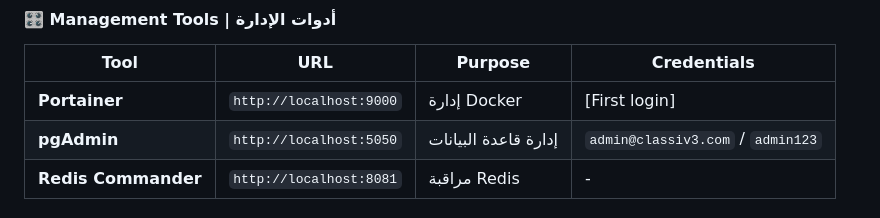
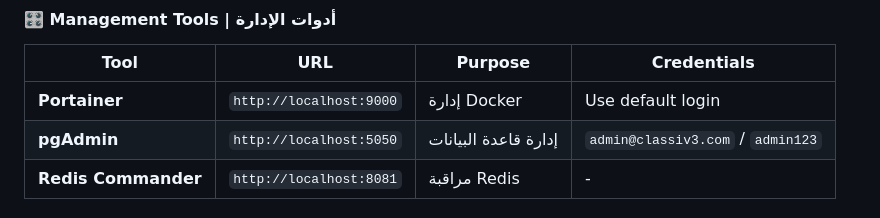
Before and after one commit to promnes/classitest, a Markdown page: README.md, the part around the change. GitHub-like rendering.

```diff
--- a/README.md
+++ b/README.md
@@ -422,7 +422,7 @@ docker-compose logs -f nginx
 
 | Tool | URL | Purpose | Credentials |
 |------|-----|---------|-----------|
-| **Portainer** | `http://localhost:9000` | إدارة Docker | [First login] |
+| **Portainer** | `http://localhost:9000` | إدارة Docker | Use default login |
 | **pgAdmin** | `http://localhost:5050` | إدارة قاعدة البيانات | `admin@classiv3.com` / `admin123` |
 | **Redis Commander** | `http://localhost:8081` | مراقبة Redis | - |
 
```
Also changed, not shown: PROJECT_BLUEPRINT.md (+9 -9 lines).
